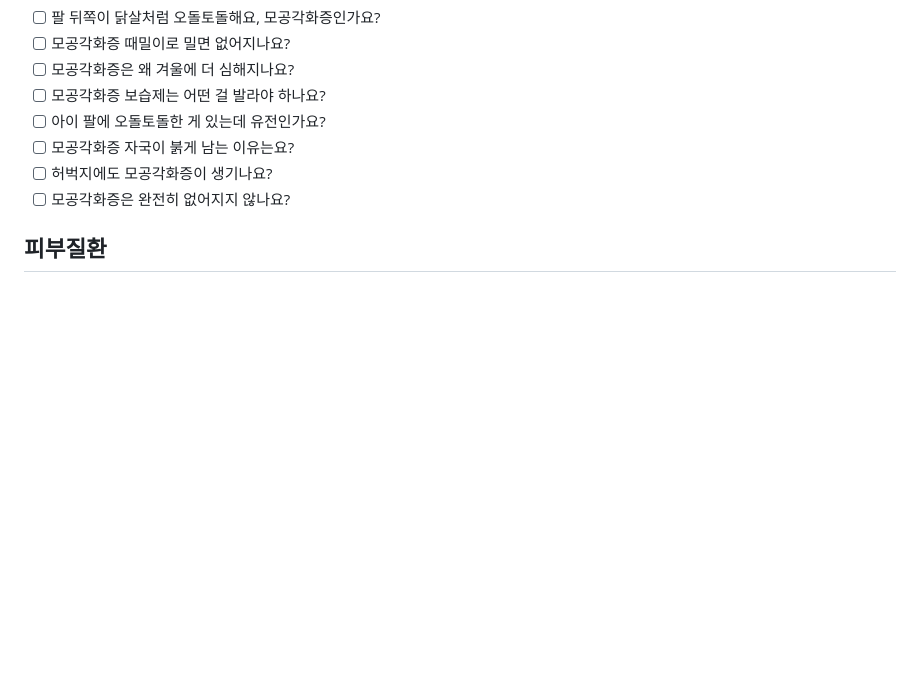
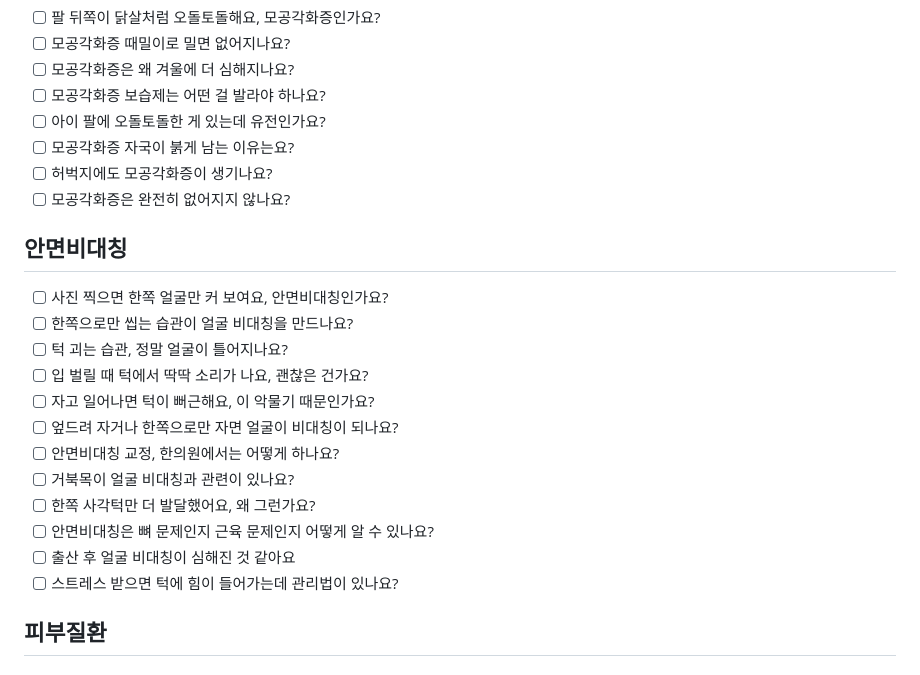
Before and after one commit to soragu0817-coder/hoosora, a Markdown page: content/column-questions.md, the part around the change. Rendered like a GitHub page; blank space fills up the shorter version.

Commit message:
칼럼 랜덤 분야에 안면비대칭 추가, 질문 12개 추가
Co-Authored-By: Claude Opus 5.5 <noreply@anthropic.com>
Claude-Session: https://claude.ai/code/session_01J4irmF9jA7LAHGNXbLPRGV

```diff
--- a/content/column-questions.md
+++ b/content/column-questions.md
@@ -122,6 +122,20 @@
 - [ ] 허벅지에도 모공각화증이 생기나요?
 - [ ] 모공각화증은 완전히 없어지지 않나요?
 
+## 안면비대칭
+- [ ] 사진 찍으면 한쪽 얼굴만 커 보여요, 안면비대칭인가요?
+- [ ] 한쪽으로만 씹는 습관이 얼굴 비대칭을 만드나요?
+- [ ] 턱 괴는 습관, 정말 얼굴이 틀어지나요?
+- [ ] 입 벌릴 때 턱에서 딱딱 소리가 나요, 괜찮은 건가요?
+- [ ] 자고 일어나면 턱이 뻐근해요, 이 악물기 때문인가요?
+- [ ] 엎드려 자거나 한쪽으로만 자면 얼굴이 비대칭이 되나요?
+- [ ] 안면비대칭 교정, 한의원에서는 어떻게 하나요?
+- [ ] 거북목이 얼굴 비대칭과 관련이 있나요?
+- [ ] 한쪽 사각턱만 더 발달했어요, 왜 그런가요?
+- [ ] 안면비대칭은 뼈 문제인지 근육 문제인지 어떻게 알 수 있나요?
+- [ ] 출산 후 얼굴 비대칭이 심해진 것 같아요
+- [ ] 스트레스 받으면 턱에 힘이 들어가는데 관리법이 있나요?
+
 ## 피부질환
 
 ### 지루성 피부염
```
Also changed, not shown: CLAUDE.md (+1 -1 lines).
